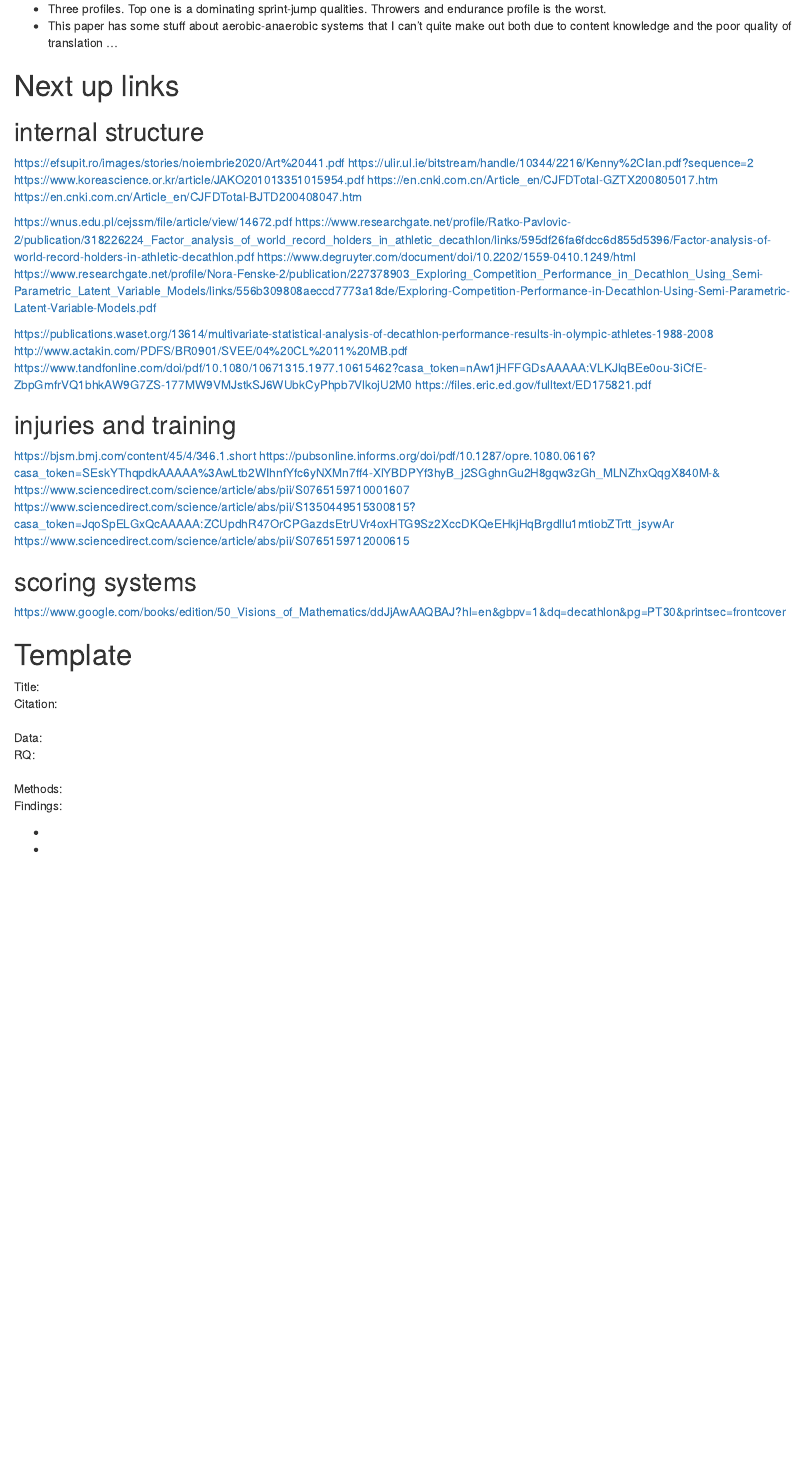
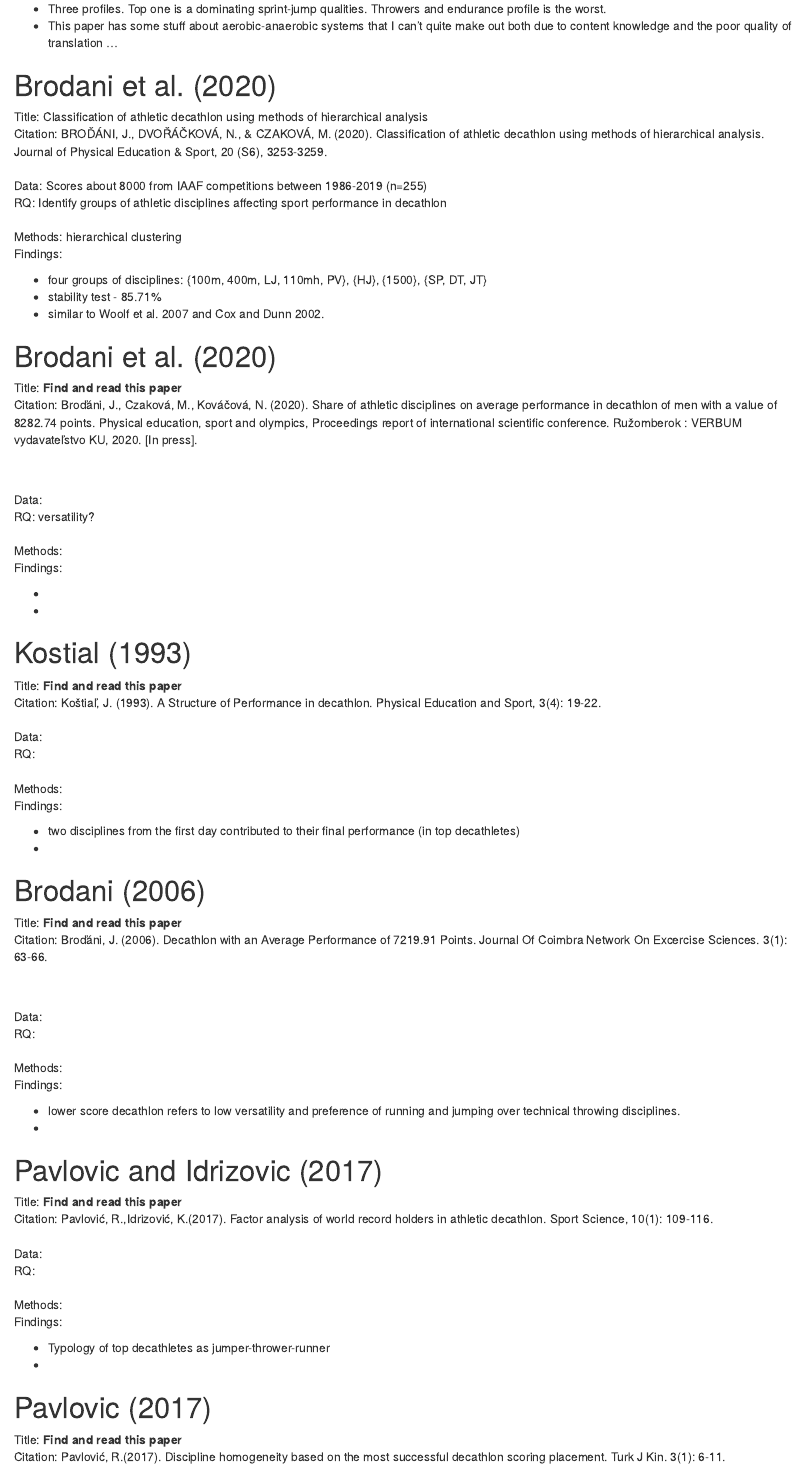
Before and after one commit to RaoVNV/MultiEventLPA, an R Markdown document (annotatedbibliography.Rmd): the page in a window 1100 px wide, from 2340 px down. Rendered offline with R 4.5, knitr and Pandoc, with nearby package versions.

Commit message:
new papers on internal structure

```diff
--- a/annotatedbibliography.Rmd
+++ b/annotatedbibliography.Rmd
@@ -145,3 +145,106 @@ Findings:
 - Three profiles. Top one is a dominating sprint-jump qualities. Throwers and endurance profile is the worst.
 - This paper has some stuff about aerobic-anaerobic systems that I can't quite make out both due to content knowledge and the poor quality of translation ...
 
+# Brodani et al. (2020)
+
+Title: Classification of athletic decathlon using methods of hierarchical analysis
+<br>
+Citation: BROĎÁNI, J., DVOŘÁČKOVÁ, N., & CZAKOVÁ, M. (2020). Classification of athletic decathlon using methods of hierarchical analysis. Journal of Physical Education & Sport, 20 (S6), 3253-3259.
+<br>
+<br>
+Data: Scores about 8000 from IAAF competitions between 1986-2019 (n=255)
+<br>
+RQ: Identify groups of athletic disciplines affecting sport performance in decathlon
+<br>
+<br>
+Methods: hierarchical clustering
+<br>
+Findings:
+
+- four groups of disciplines: {100m, 400m, LJ, 110mh, PV}, {HJ}, {1500}, {SP, DT, JT}
+- stability test - 85.71%
+- similar to Woolf et al. 2007 and Cox and Dunn 2002.
+
+# Brodani et al. (2020)
+
+Title: **Find and read this paper**
+<br>
+Citation: Broďáni, J., Czaková, M., Kováčová, N. (2020). Share of athletic disciplines on average performance in decathlon of men with a value of 8282.74 points. Physical education, sport and olympics, Proceedings report of international scientific conference. Ružomberok : VERBUM vydavateľstvo KU, 2020. [In press].
+
+<br>
+<br>
+Data:
+<br>
+RQ: versatility?
+<br>
+<br>
+Methods:
+<br>
+Findings:
+
+-
+-
+
+# Kostial (1993)
+
+Title: **Find and read this paper**
+<br>
+Citation: Koštiaľ, J. (1993). A Structure of Performance in decathlon. Physical Education and Sport, 3(4): 19-22.
+<br>
+<br>
+Data:
+<br>
+RQ:
+<br>
+<br>
+Methods:
+<br>
+Findings:
+
+- two disciplines from the first day contributed to their final performance (in top decathletes)
+-
+
+# Brodani (2006)
+
+Title: **Find and read this paper**
+<br>
+Citation: Broďáni, J. (2006). Decathlon with an Average Performance of 7219.91 Points. Journal Of Coimbra Network On Excercise Sciences. 3(1): 63-66.
+
+<br>
+<br>
+Data:
+<br>
+RQ:
+<br>
+<br>
+Methods:
+<br>
+Findings:
+
+- lower score decathlon refers to low versatility and preference of running and jumping over technical throwing disciplines.
+-
+
+# Pavlovic and Idrizovic (2017)
+
+Title: **Find and read this paper**
+<br>
+Citation: Pavlović, R.,Idrizović, K.(2017). Factor analysis of world record holders in athletic decathlon. Sport Science, 10(1): 109-116.
+<br>
+<br>
+Data:
+<br>
+RQ:
+<br>
+<br>
+Methods:
+<br>
+Findings:
+
+- Typology of top decathletes as jumper-thrower-runner
+-
+
+# Pavlovic (2017)
+
+Title: **Find and read this paper**
+<br>
+Citation: Pavlović, R.(2017). Discipline homogeneity based on the most successful decathlon scoring placement. Turk J Kin. 3(1): 6-11.
@@ -149,8 +344,6 @@ Findings:
 # Next up links
 
 ## internal structure
-https://efsupit.ro/images/stories/noiembrie2020/Art%20441.pdf
-https://ulir.ul.ie/bitstream/handle/10344/2216/Kenny%2CIan.pdf?sequence=2
 https://www.koreascience.or.kr/article/JAKO201013351015954.pdf
 https://en.cnki.com.cn/Article_en/CJFDTotal-GZTX200805017.htm
 https://en.cnki.com.cn/Article_en/CJFDTotal-BJTD200408047.htm
```
Also changed, not shown: annotatedbibliography.Rmd (94 more changed lines).
